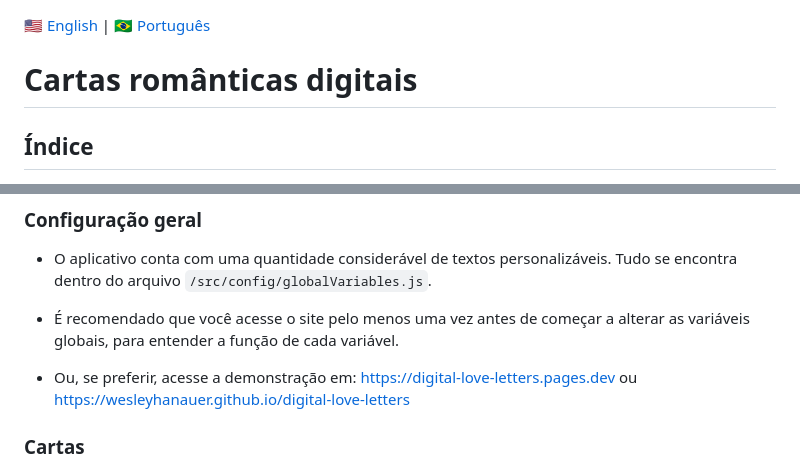
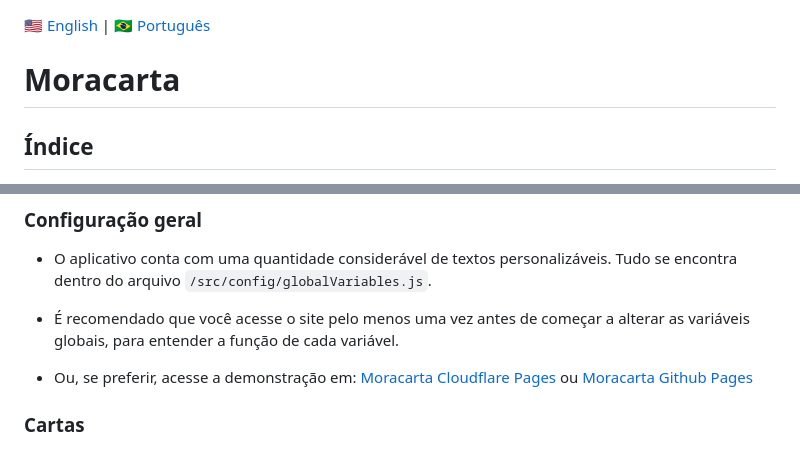
Before and after one commit to WesleyHanauer/moracarta, a Markdown page: README.pt-BR.md, 2 parts joined by grey strips. Rendered like a GitHub page.

Commit message:
docs: update README project name and preview links

```diff
--- a/README.pt-BR.md
+++ b/README.pt-BR.md
@@ -1,6 +1,6 @@
 [🇺🇸 English](README.md) | [🇧🇷 Português](README.pt-BR.md)
 
-# Cartas românticas digitais
+# Moracarta
 
 ## Índice
 
@@ -37,7 +37,7 @@
 - É recomendado que você acesse o site pelo menos uma vez antes de começar a alterar as variáveis globais, para entender a função de cada variável.
 
 - Ou, se preferir, acesse a demonstração em:
-  [https://digital-love-letters.pages.dev](https://digital-love-letters.pages.dev) ou [https://wesleyhanauer.github.io/digital-love-letters](https://wesleyhanauer.github.io/digital-love-letters)
+  [Moracarta Cloudflare Pages](https://moracarta.pages.dev) ou [Moracarta Github Pages](https://wesleyhanauer.github.io/moracarta)
 
 ### Cartas
 
```
Also changed, not shown: README.md (+2 -2 lines).
